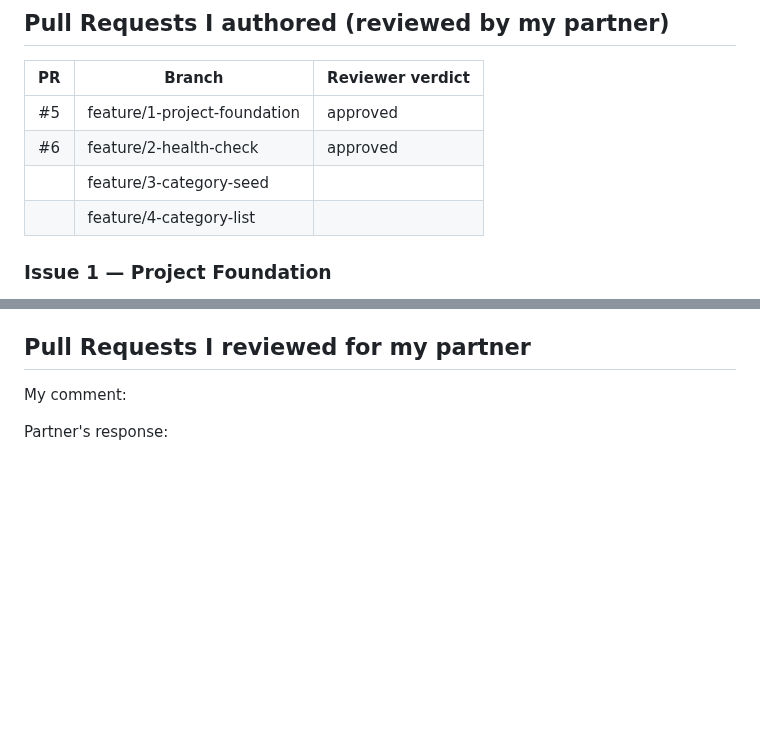
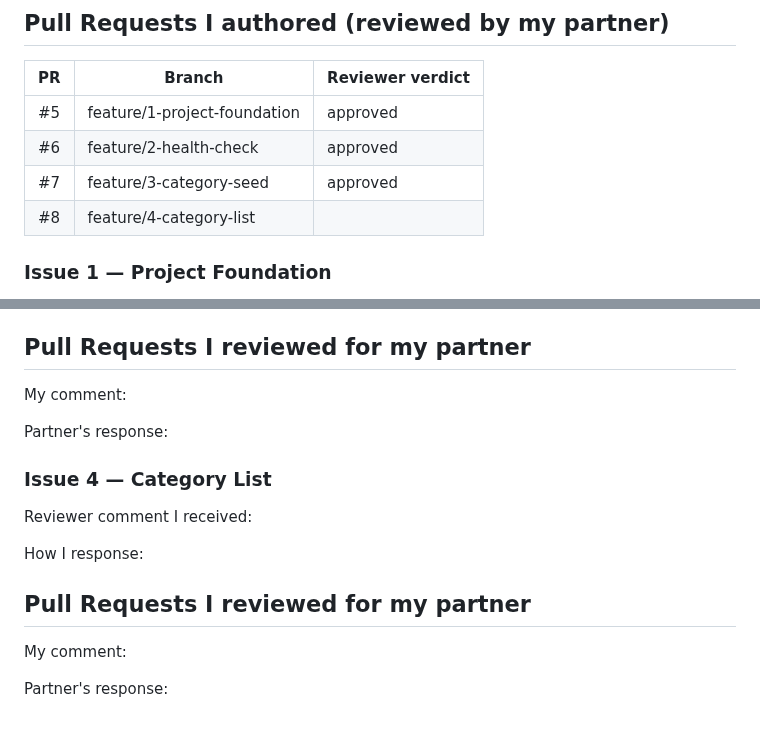
Before and after one commit to yiiipunn/TockTickIT-Service-Desk, a Markdown page: docs/lab-01/reviewer.md, 2 parts joined by grey strips. Drawn GitHub-style; blank space fills up the shorter version.

```diff
--- a/docs/lab-01/reviewer.md
+++ b/docs/lab-01/reviewer.md
@@ -9,8 +9,8 @@
 |----|--------|------------------|
 | #5 | feature/1-project-foundation |approved|
 | #6 | feature/2-health-check       |approved|
-|    | feature/3-category-seed      |  |
-|    | feature/4-category-list      |  |
+| #7 | feature/3-category-seed      |approved|
+| #8 | feature/4-category-list      |  |
 
 
 ### Issue 1 — Project Foundation
@@ -83,3 +83,21 @@ My comment:
 
 
 Partner's response:
+
+
+
+### Issue 4 — Category List
+
+Reviewer comment I received:
+
+
+
+How I response:
+
+
+
+## Pull Requests I reviewed for my partner
+My comment:
+
+
+Partner's response:
```
Also changed, not shown: docs/lab-01/ai_use.md (+4 -1 lines), docs/lab-01/tests.md (+15 -3 lines), docs/lab-01/image-1.png (added), docs/lab-01/image-2.png (added), docs/lab-01/image-3.png (added), docs/lab-01/image.png (added), 5 other files.
